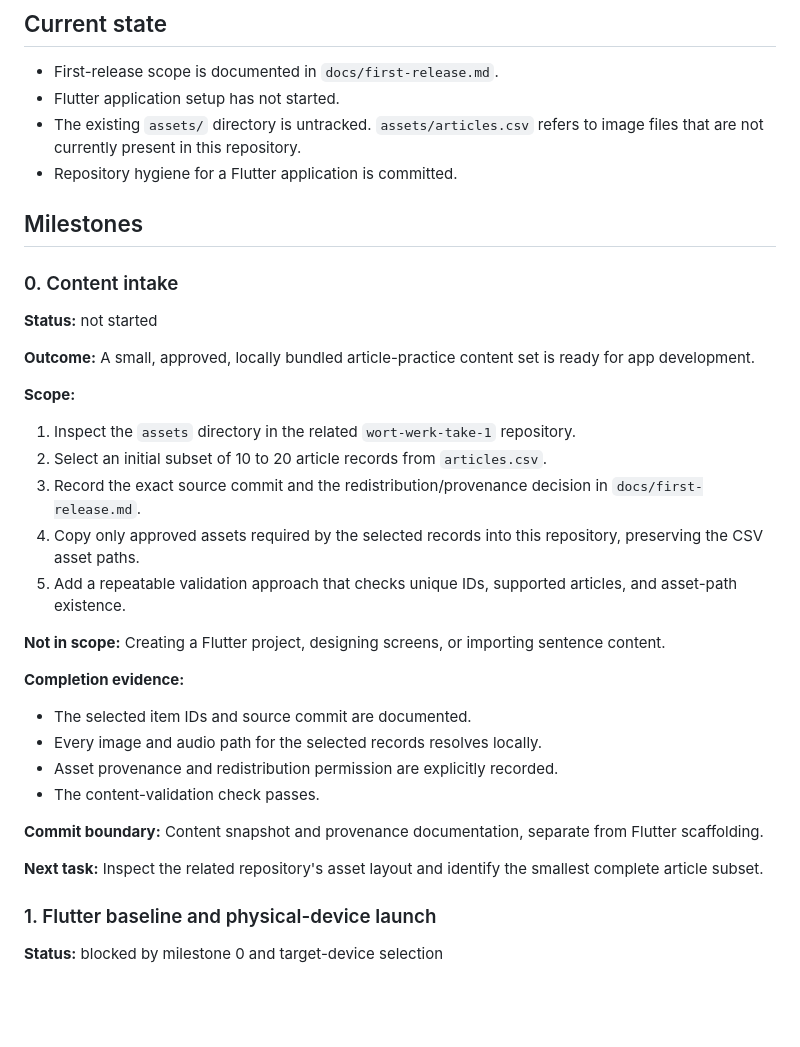
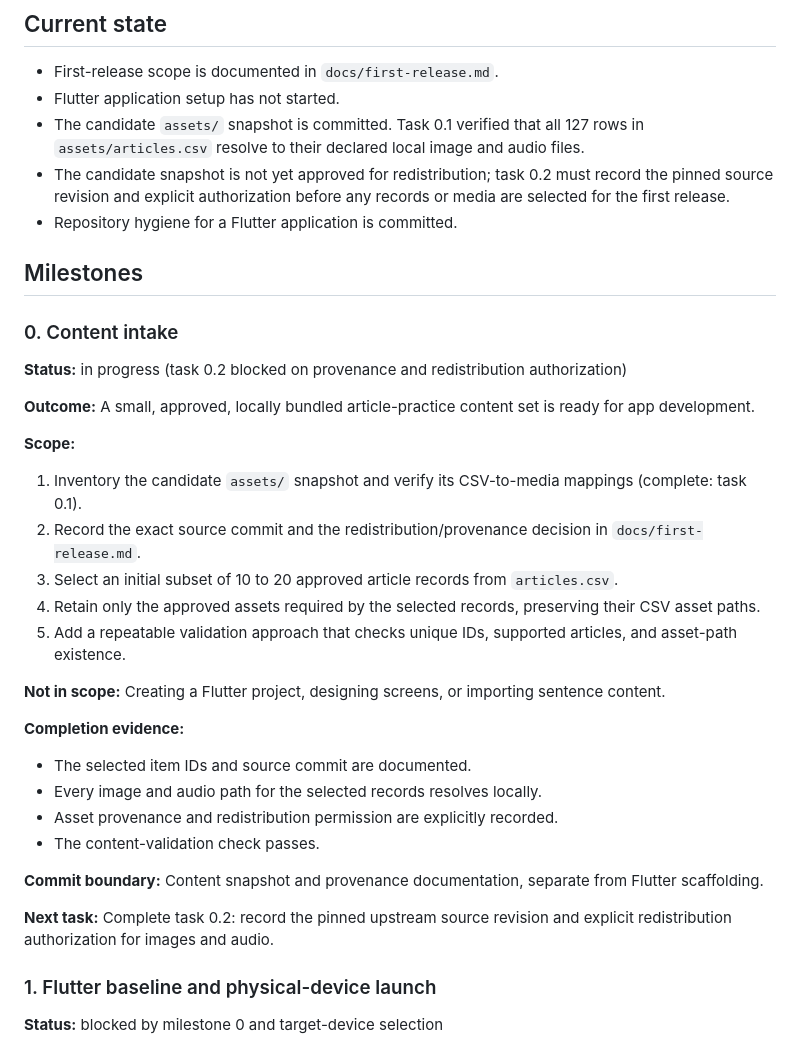
Before and after one commit to albertattard/wort-werk, a Markdown page: docs/work-plan.md, the part around the change. Rendered like a GitHub page; blank space fills up the shorter version.

Commit message:
Correct content intake status

```diff
--- a/docs/work-plan.md
+++ b/docs/work-plan.md
@@ -14,23 +14,24 @@ This document is the execution and handoff source of truth for the first release
 
 - First-release scope is documented in `docs/first-release.md`.
 - Flutter application setup has not started.
-- The existing `assets/` directory is untracked. `assets/articles.csv` refers to image files that are not currently present in this repository.
+- The candidate `assets/` snapshot is committed. Task 0.1 verified that all 127 rows in `assets/articles.csv` resolve to their declared local image and audio files.
+- The candidate snapshot is not yet approved for redistribution; task 0.2 must record the pinned source revision and explicit authorization before any records or media are selected for the first release.
 - Repository hygiene for a Flutter application is committed.
 
 ## Milestones
 
 ### 0. Content intake
 
-**Status:** not started
+**Status:** in progress (task 0.2 blocked on provenance and redistribution authorization)
 
 **Outcome:** A small, approved, locally bundled article-practice content set is ready for app development.
 
 **Scope:**
 
-1. Inspect the `assets` directory in the related `wort-werk-take-1` repository.
-2. Select an initial subset of 10 to 20 article records from `articles.csv`.
-3. Record the exact source commit and the redistribution/provenance decision in `docs/first-release.md`.
-4. Copy only approved assets required by the selected records into this repository, preserving the CSV asset paths.
+1. Inventory the candidate `assets/` snapshot and verify its CSV-to-media mappings (complete: task 0.1).
+2. Record the exact source commit and the redistribution/provenance decision in `docs/first-release.md`.
+3. Select an initial subset of 10 to 20 approved article records from `articles.csv`.
+4. Retain only the approved assets required by the selected records, preserving their CSV asset paths.
 5. Add a repeatable validation approach that checks unique IDs, supported articles, and asset-path existence.
 
 **Not in scope:** Creating a Flutter project, designing screens, or importing sentence content.
@@ -44,7 +45,7 @@ This document is the execution and handoff source of truth for the first release
 
 **Commit boundary:** Content snapshot and provenance documentation, separate from Flutter scaffolding.
 
-**Next task:** Inspect the related repository's asset layout and identify the smallest complete article subset.
+**Next task:** Complete task 0.2: record the pinned upstream source revision and explicit redistribution authorization for images and audio.
 
 ### 1. Flutter baseline and physical-device launch
 
```
Also changed, not shown: docs/first-release.md (+2 -2 lines).
